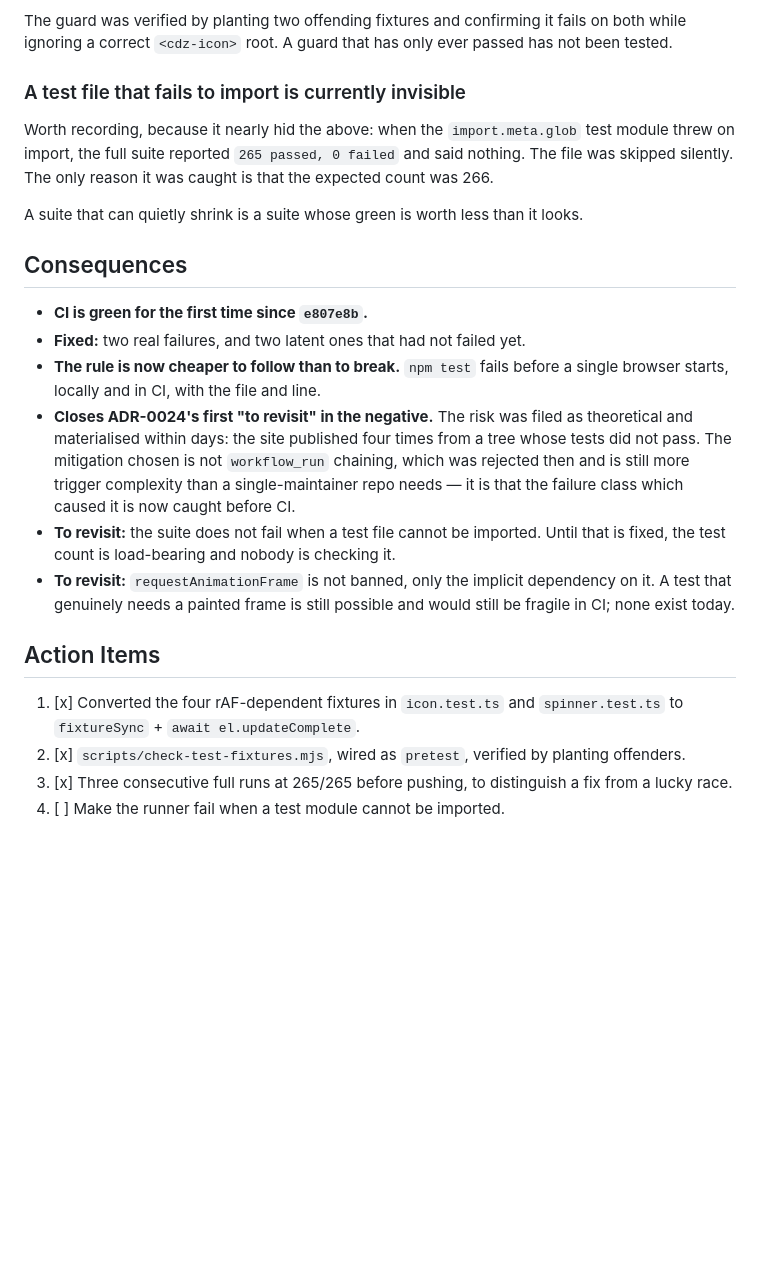
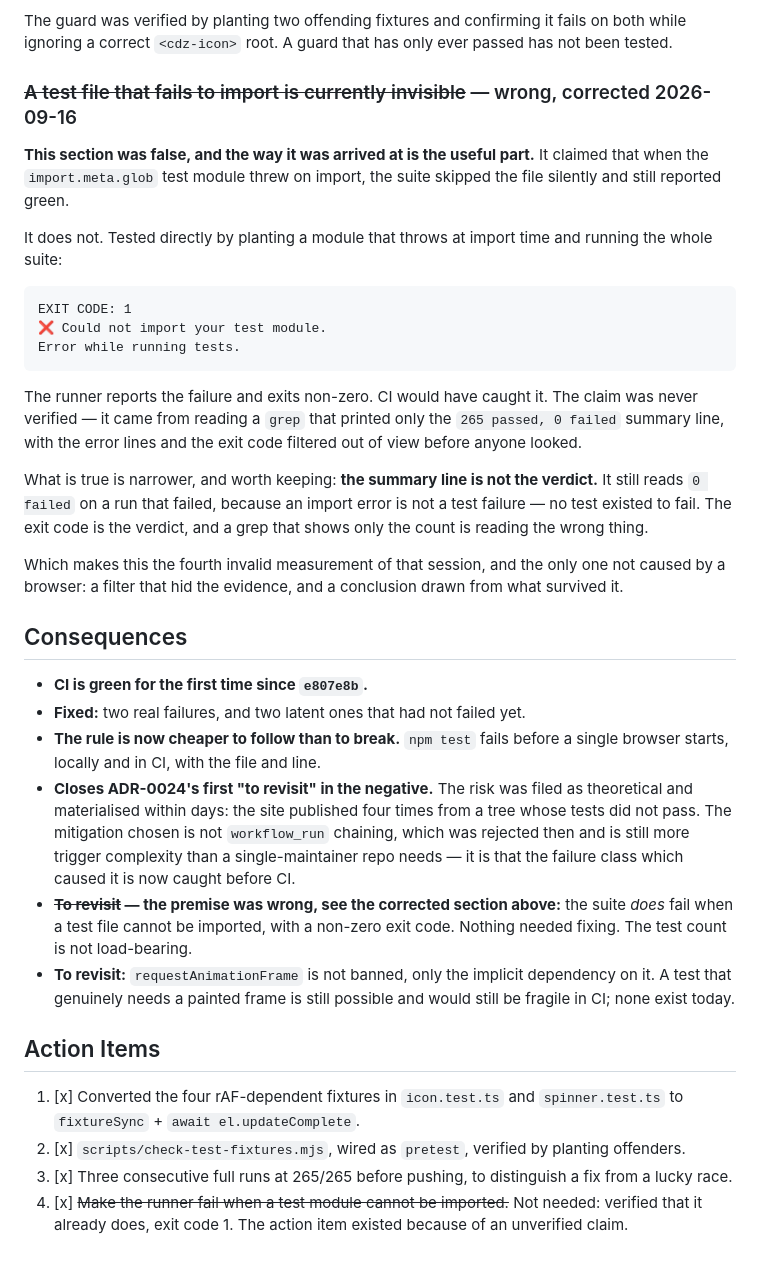
Before and after one commit to kdenza/cadenza, a Markdown page: docs/decisions/0028-tests-that-depend-on-the-rendering-pipeline.md, the part around the change. Rendered like a GitHub page; blank space fills up the shorter version.

Commit message:
Correct ADR-0028: a broken test module does fail the suite
ADR-0028 claimed that a test file which throws at import time is skipped
silently while the suite still reports green, and left an action item to
fix it. Both were wrong.

Tested directly, by planting a module that throws on import and running
the whole suite: exit code 1, "Could not import your test module", "Error
while running tests". CI would have caught it. Nothing needed fixing.

The claim came from reading a grep that printed only the "265 passed, 0
failed" summary line -- the error lines and the exit code were filtered
out before anyone looked at them. Which makes it the fourth invalid
measurement of that session and the only one not caused by a browser: the
filter hid the evidence, and the conclusion came from what survived it.

What survives is narrower and worth keeping: the summary line is not the
verdict. It still reads "0 failed" on a failing run, because an import
error is not a test failure -- no test existed to fail. The exit code is
the verdict.

ADR-0028's section, its "to revisit" note and its action item are all
corrected rather than deleted, and CLAUDE.md's summary with them.

Co-Authored-By: Claude Opus 5 <noreply@anthropic.com>

````diff
--- a/docs/decisions/0028-tests-that-depend-on-the-rendering-pipeline.md
+++ b/docs/decisions/0028-tests-that-depend-on-the-rendering-pipeline.md
@@ -89,15 +89,35 @@ The guard was verified by planting two offending fixtures and confirming
 it fails on both while ignoring a correct `<cdz-icon>` root. A guard that
 has only ever passed has not been tested.
 
-### A test file that fails to import is currently invisible
+### ~~A test file that fails to import is currently invisible~~ — wrong, corrected 2026-09-16
 
-Worth recording, because it nearly hid the above: when the
-`import.meta.glob` test module threw on import, the full suite reported
-`265 passed, 0 failed` and said nothing. The file was skipped silently.
-The only reason it was caught is that the expected count was 266.
+**This section was false, and the way it was arrived at is the useful
+part.** It claimed that when the `import.meta.glob` test module threw on
+import, the suite skipped the file silently and still reported green.
 
-A suite that can quietly shrink is a suite whose green is worth less than
-it looks.
+It does not. Tested directly by planting a module that throws at import
+time and running the whole suite:
+
+```
+EXIT CODE: 1
+❌ Could not import your test module.
+Error while running tests.
+```
+
+The runner reports the failure and exits non-zero. CI would have caught
+it. The claim was never verified — it came from reading a `grep` that
+printed only the `265 passed, 0 failed` summary line, with the error
+lines and the exit code filtered out of view before anyone looked.
+
+What is true is narrower, and worth keeping: **the summary line is not
+the verdict.** It still reads `0 failed` on a run that failed, because an
+import error is not a test failure — no test existed to fail. The exit
+code is the verdict, and a grep that shows only the count is reading the
+wrong thing.
+
+Which makes this the fourth invalid measurement of that session, and the
+only one not caused by a browser: a filter that hid the evidence, and a
+conclusion drawn from what survived it.
 
 ## Consequences
 
@@ -113,9 +133,10 @@ it looks.
   is not `workflow_run` chaining, which was rejected then and is still
   more trigger complexity than a single-maintainer repo needs — it is that
   the failure class which caused it is now caught before CI.
-- **To revisit:** the suite does not fail when a test file cannot be
-  imported. Until that is fixed, the test count is load-bearing and
-  nobody is checking it.
+- **~~To revisit~~ — the premise was wrong, see the corrected section
+  above:** the suite *does* fail when a test file cannot be imported, with
+  a non-zero exit code. Nothing needed fixing. The test count is not
+  load-bearing.
 - **To revisit:** `requestAnimationFrame` is not banned, only the implicit
   dependency on it. A test that genuinely needs a painted frame is still
   possible and would still be fragile in CI; none exist today.
@@ -128,4 +149,6 @@ it looks.
    planting offenders.
 3. [x] Three consecutive full runs at 265/265 before pushing, to
    distinguish a fix from a lucky race.
-4. [ ] Make the runner fail when a test module cannot be imported.
+4. [x] ~~Make the runner fail when a test module cannot be imported.~~
+   Not needed: verified that it already does, exit code 1. The action item
+   existed because of an unverified claim.
````
Also changed, not shown: CLAUDE.md (+7 -3 lines).
